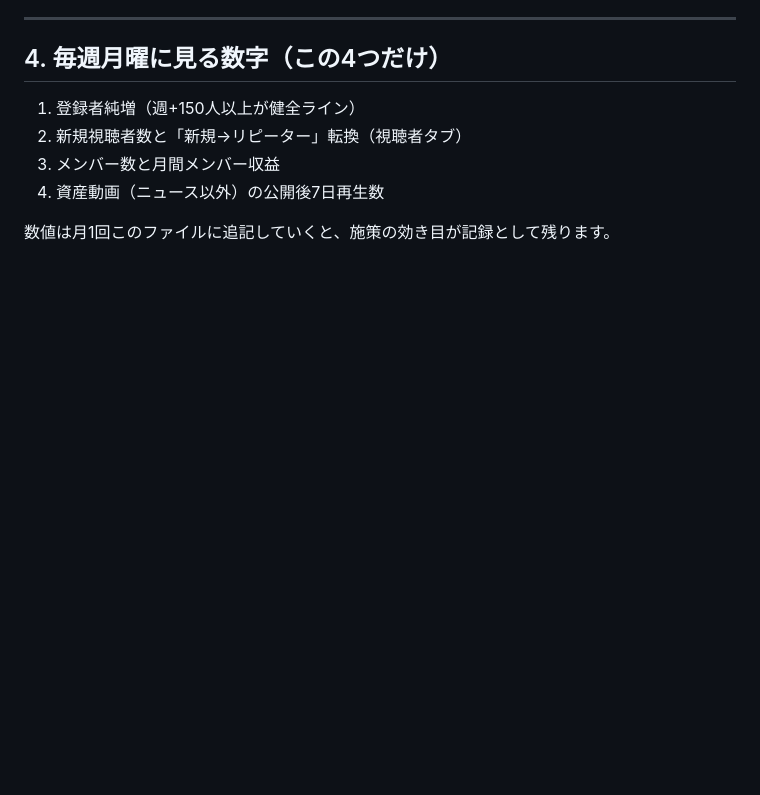
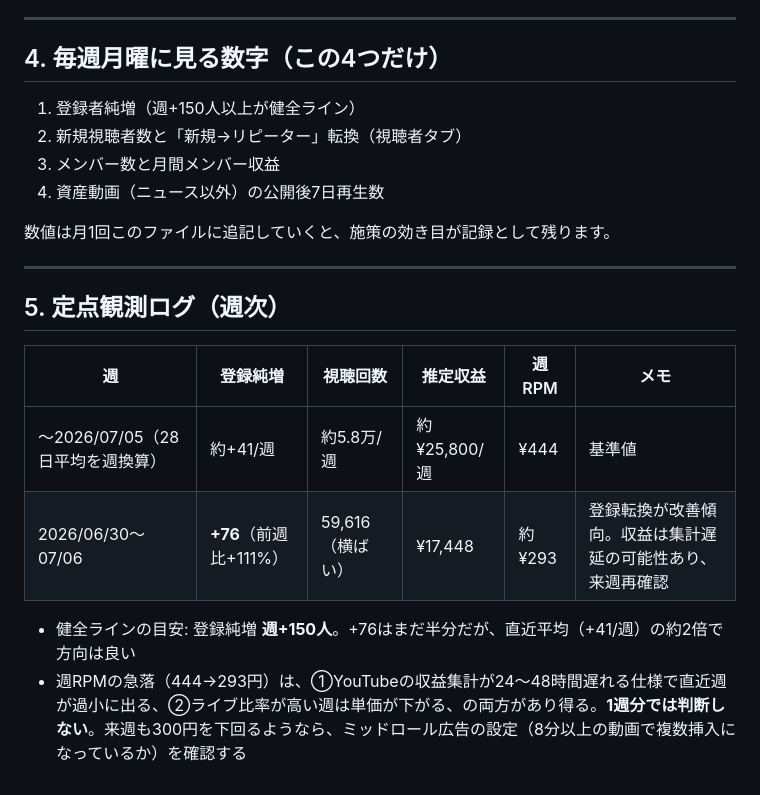
Before and after one commit to buffettkaoru/ending-note, a Markdown page: docs/youtube-analytics-分析2026-07.md, the part around the change. GitHub-like rendering; blank space fills up the shorter version.

Commit message:
週次定点観測ログを追加（2026/06/30-07/06分）
Co-Authored-By: Claude Fable 5 <noreply@anthropic.com>
Claude-Session: https://claude.ai/code/session_018TReoRRJCAJBJa8aKjyDCA

```diff
--- a/docs/youtube-analytics-分析2026-07.md
+++ b/docs/youtube-analytics-分析2026-07.md
@@ -101,3 +101,15 @@
 4. 資産動画（ニュース以外）の公開後7日再生数
 
 数値は月1回このファイルに追記していくと、施策の効き目が記録として残ります。
+
+---
+
+## 5. 定点観測ログ（週次）
+
+| 週 | 登録純増 | 視聴回数 | 推定収益 | 週RPM | メモ |
+|---|---|---|---|---|---|
+| 〜2026/07/05（28日平均を週換算） | 約+41/週 | 約5.8万/週 | 約¥25,800/週 | ¥444 | 基準値 |
+| 2026/06/30〜07/06 | **+76**（前週比+111%） | 59,616（横ばい） | ¥17,448 | 約¥293 | 登録転換が改善傾向。収益は集計遅延の可能性あり、来週再確認 |
+
+- 健全ラインの目安: 登録純増 **週+150人**。+76はまだ半分だが、直近平均（+41/週）の約2倍で方向は良い
+- 週RPMの急落（444→293円）は、①YouTubeの収益集計が24〜48時間遅れる仕様で直近週が過小に出る、②ライブ比率が高い週は単価が下がる、の両方があり得る。**1週分では判断しない**。来週も300円を下回るようなら、ミッドロール広告の設定（8分以上の動画で複数挿入になっているか）を確認する
```
